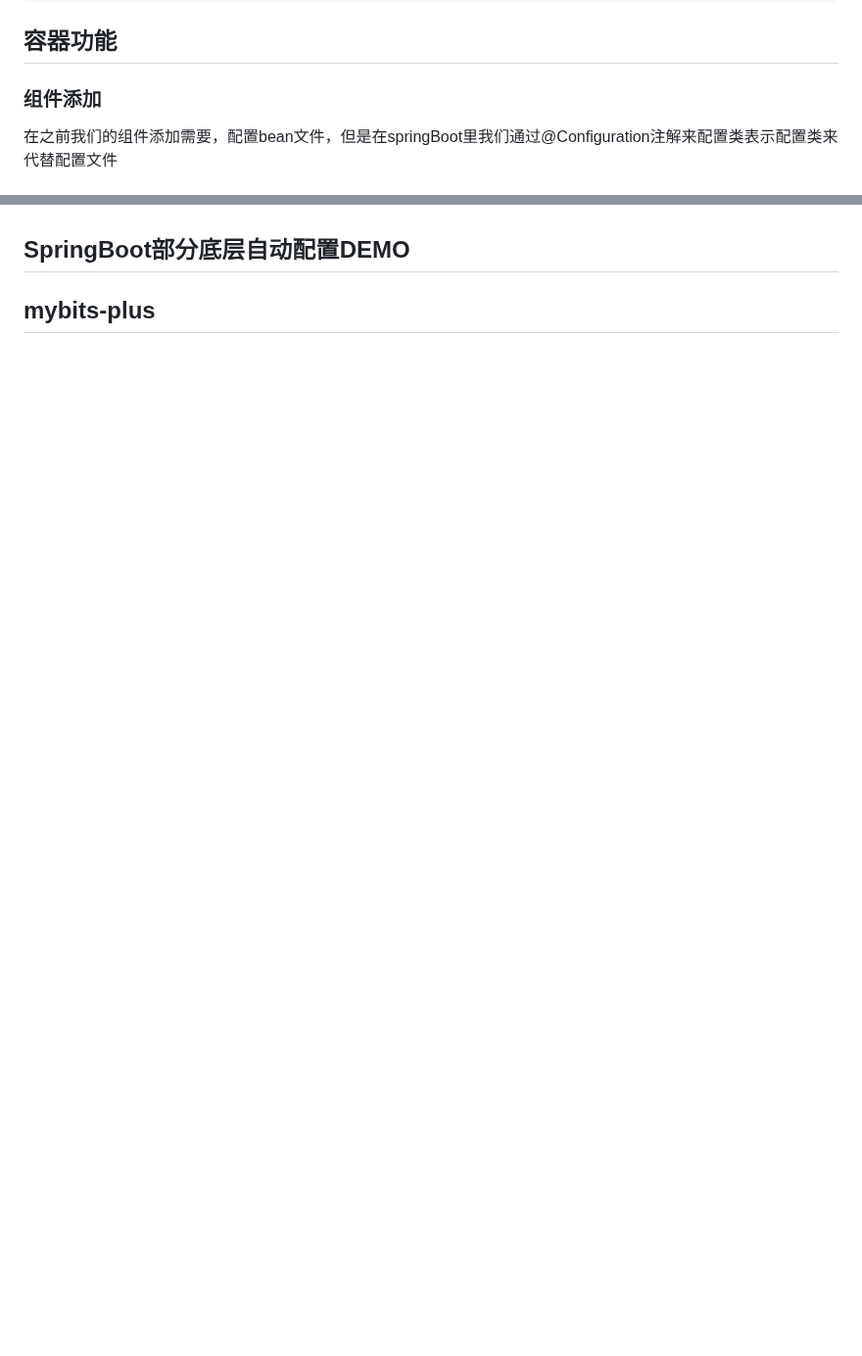
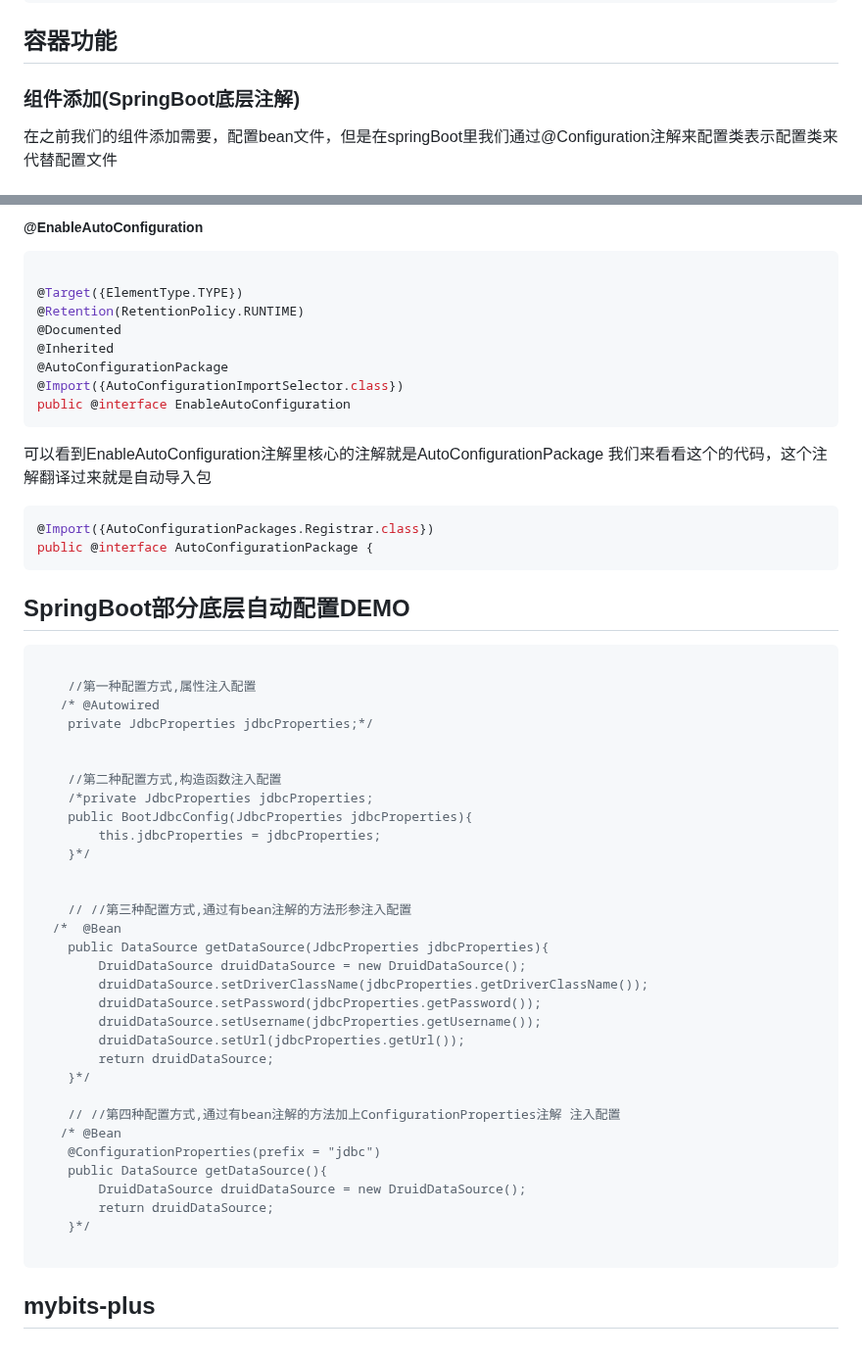
Before and after one commit to beizhi12138/-notes, a Markdown page: java学习笔记/Spring/20230505SpringBoot.md, 2 parts joined by grey strips. Shown at 98% size. Rendered like a GitHub page; blank space fills up the shorter version.

Commit message:
"20230505SpringBoot"

````diff
--- a/java学习笔记/Spring/20230505SpringBoot.md
+++ b/java学习笔记/Spring/20230505SpringBoot.md
@@ -507,7 +507,7 @@ Actuator
 
 ## 容器功能
 
-### 组件添加
+### 组件添加(SpringBoot底层注解)
 
   在之前我们的组件添加需要，配置bean文件，但是在springBoot里我们通过@Configuration注解来配置类表示配置类来代替配置文件
 
@@ -646,18 +728,57 @@ public class myConfig
+##### @EnableAutoConfiguration
+
+```java
+
+@Target({ElementType.TYPE})
+@Retention(RetentionPolicy.RUNTIME)
+@Documented
+@Inherited
+@AutoConfigurationPackage
+@Import({AutoConfigurationImportSelector.class})
+public @interface EnableAutoConfiguration
+```
+
+   可以看到EnableAutoConfiguration注解里核心的注解就是AutoConfigurationPackage
+   我们来看看这个的代码，这个注解翻译过来就是自动导入包
+
+```java
+@Import({AutoConfigurationPackages.Registrar.class})
+public @interface AutoConfigurationPackage {
+```
+ ## SpringBoot部分底层自动配置DEMO
+
+```java
+
+    //第一种配置方式,属性注入配置
+   /* @Autowired
+    private JdbcProperties jdbcProperties;*/
 
 
+    //第二种配置方式,构造函数注入配置
+    /*private JdbcProperties jdbcProperties;
+    public BootJdbcConfig(JdbcProperties jdbcProperties){
+        this.jdbcProperties = jdbcProperties;
+    }*/
 
 
+    // //第三种配置方式,通过有bean注解的方法形参注入配置
+  /*  @Bean
+    public DataSource getDataSource(JdbcProperties jdbcProperties){
+        DruidDataSource druidDataSource = new DruidDataSource();
+        druidDataSource.setDriverClassName(jdbcProperties.getDriverClassName());
+        druidDataSource.setPassword(jdbcProperties.getPassword());
+        druidDataSource.setUsername(jdbcProperties.getUsername());
+        druidDataSource.setUrl(jdbcProperties.getUrl());
+        return druidDataSource;
+    }*/
 
+    // //第四种配置方式,通过有bean注解的方法加上ConfigurationProperties注解 注入配置
+   /* @Bean
+    @ConfigurationProperties(prefix = "jdbc")
+    public DataSource getDataSource(){
+        DruidDataSource druidDataSource = new DruidDataSource();
+        return druidDataSource;
+    }*/
 
-
-
-
-
-
-
-
-
- ## SpringBoot部分底层自动配置DEMO
-
-
+```
  ## mybits-plus
````
Also changed, not shown: other parts of java学习笔记/Spring/20230505SpringBoot.md (+84 -2 lines).
